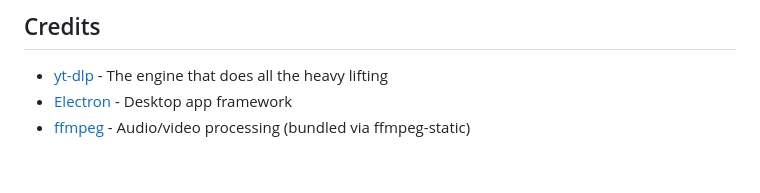
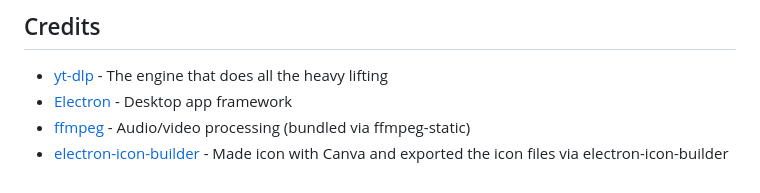
Before and after one commit to archisvaze/arcdlp, a Markdown page: README.md, the part around the change. Drawn GitHub-style.

Commit message:
Add electron-icon-builder to README

```diff
--- a/README.md
+++ b/README.md
@@ -327,3 +327,4 @@ great contributions:
 - [Electron](https://www.electronjs.org/) - Desktop app framework
 - [ffmpeg](https://ffmpeg.org/) - Audio/video processing (bundled via
   ffmpeg-static)
+- [electron-icon-builder](https://github.com/safu9/electron-icon-builder) - Made icon with Canva and exported the icon files via electron-icon-builder
```
